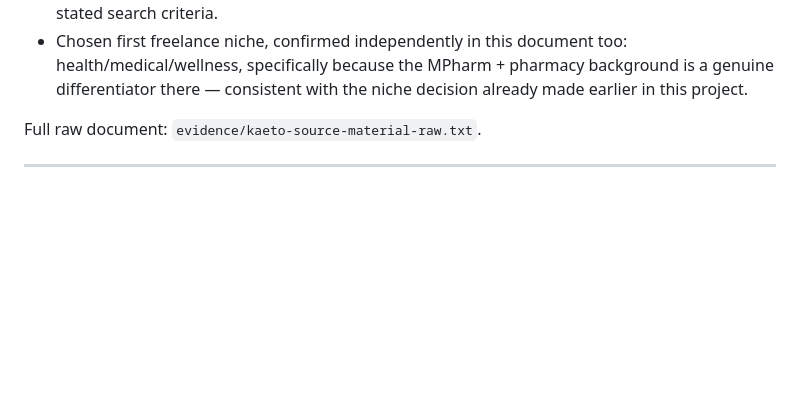
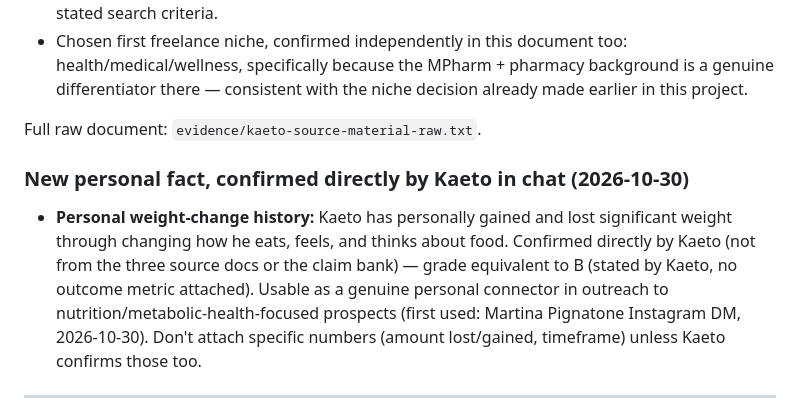
Before and after one commit to kaetooruche-collab/email-marketing-job-search, a Markdown page: evidence/claims-register.md, the part around the change. GitHub-like rendering; blank space fills up the shorter version.

```diff
--- a/evidence/claims-register.md
+++ b/evidence/claims-register.md
@@ -26,6 +26,9 @@ A new document, `kaeto-source-material-raw.txt`, was supplied 2026-10-30 — exp
 - Chosen first freelance niche, confirmed independently in this document too: health/medical/wellness, specifically because the MPharm + pharmacy background is a genuine differentiator there — consistent with the niche decision already made earlier in this project.
 
 Full raw document: `evidence/kaeto-source-material-raw.txt`.
+
+### New personal fact, confirmed directly by Kaeto in chat (2026-10-30)
+- **Personal weight-change history:** Kaeto has personally gained and lost significant weight through changing how he eats, feels, and thinks about food. Confirmed directly by Kaeto (not from the three source docs or the claim bank) — grade equivalent to B (stated by Kaeto, no outcome metric attached). Usable as a genuine personal connector in outreach to nutrition/metabolic-health-focused prospects (first used: Martina Pignatone Instagram DM, 2026-10-30). Don't attach specific numbers (amount lost/gained, timeframe) unless Kaeto confirms those too.
 
 ---
 
```
Also changed, not shown: evidence/prospects-medical-wellness.md (+12 -5 lines).
